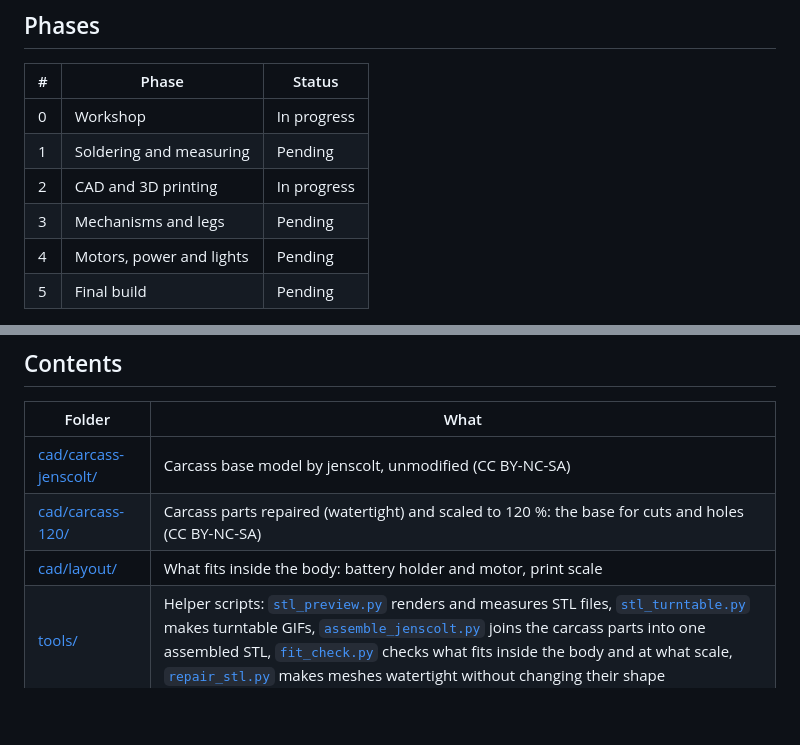
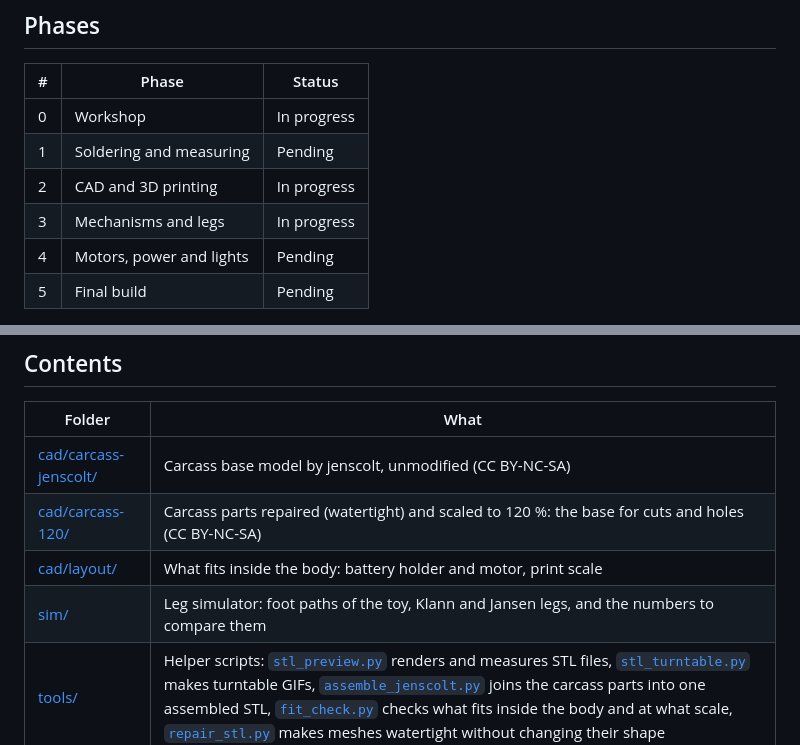
Before and after one commit to Morante-robotics/spider-bot-replica, a Markdown page: README.md, 2 parts joined by grey strips. Drawn GitHub-style; blank space fills up the shorter version.

```diff
--- a/README.md
+++ b/README.md
@@ -17,7 +17,7 @@ designed with AI help and how it was checked.
 | 0 | Workshop | In progress |
 | 1 | Soldering and measuring | Pending |
 | 2 | CAD and 3D printing | In progress |
-| 3 | Mechanisms and legs | Pending |
+| 3 | Mechanisms and legs | In progress |
 | 4 | Motors, power and lights | Pending |
 | 5 | Final build | Pending |
 
@@ -28,6 +28,7 @@ designed with AI help and how it was checked.
 | [cad/carcass-jenscolt/](cad/carcass-jenscolt/) | Carcass base model by jenscolt, unmodified (CC BY-NC-SA) |
 | [cad/carcass-120/](cad/carcass-120/) | Carcass parts repaired (watertight) and scaled to 120 %: the base for cuts and holes (CC BY-NC-SA) |
 | [cad/layout/](cad/layout/) | What fits inside the body: battery holder and motor, print scale |
+| [sim/](sim/) | Leg simulator: foot paths of the toy, Klann and Jansen legs, and the numbers to compare them |
 | [tools/](tools/) | Helper scripts: [`stl_preview.py`](tools/stl_preview.py) renders and measures STL files, [`stl_turntable.py`](tools/stl_turntable.py) makes turntable GIFs, [`assemble_jenscolt.py`](tools/assemble_jenscolt.py) joins the carcass parts into one assembled STL, [`fit_check.py`](tools/fit_check.py) checks what fits inside the body and at what scale, [`repair_stl.py`](tools/repair_stl.py) makes meshes watertight without changing their shape |
 
 ## License
```
Also changed, not shown: ai-log.md (+1 -0 lines), build-log.md (+76 -0 lines), sim/README.md (added, +15 -0 lines), sim/images/foot-paths.png (added), sim/images/legs.gif (added), 1 other file.
